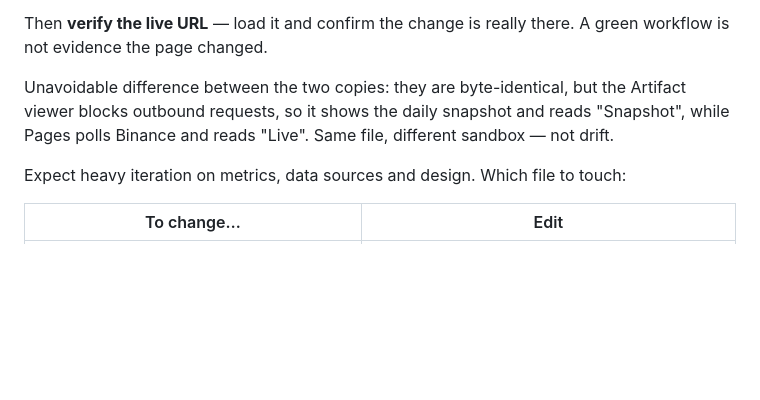
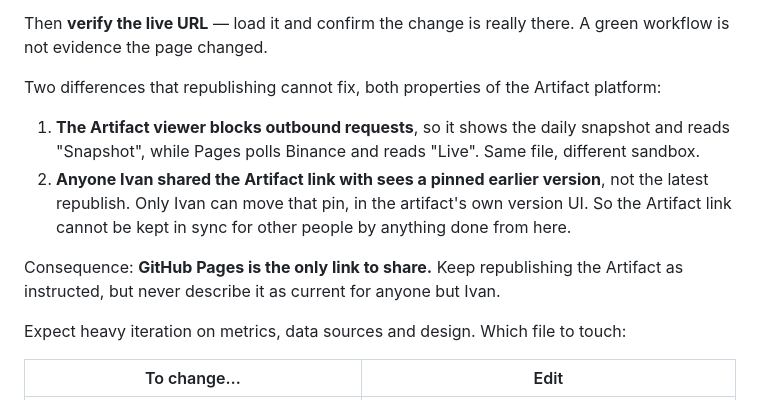
Before and after one commit to ivan-getiashvili/bitcoin-investments-dashboard, a Markdown page: CLAUDE.md, the part around the change. Rendered like a GitHub page; blank space fills up the shorter version.

Commit message:
Note the two sync limits of the Artifact channel
Republishing keeps the bytes identical, but the viewer sandbox blocks the
live tier, and anyone the link was shared with sees a pinned earlier version
that only the owner can move. Pages is the only link that is current for
other people.

Co-Authored-By: Claude Opus 5 <noreply@anthropic.com>

```diff
--- a/CLAUDE.md
+++ b/CLAUDE.md
@@ -63,9 +63,16 @@ between.
 Then **verify the live URL** — load it and confirm the change is really there. A green workflow
 is not evidence the page changed.
 
-Unavoidable difference between the two copies: they are byte-identical, but the Artifact viewer
-blocks outbound requests, so it shows the daily snapshot and reads "Snapshot", while Pages polls
-Binance and reads "Live". Same file, different sandbox — not drift.
+Two differences that republishing cannot fix, both properties of the Artifact platform:
+
+1. **The Artifact viewer blocks outbound requests**, so it shows the daily snapshot and reads
+   "Snapshot", while Pages polls Binance and reads "Live". Same file, different sandbox.
+2. **Anyone Ivan shared the Artifact link with sees a pinned earlier version**, not the latest
+   republish. Only Ivan can move that pin, in the artifact's own version UI. So the Artifact
+   link cannot be kept in sync for other people by anything done from here.
+
+Consequence: **GitHub Pages is the only link to share.** Keep republishing the Artifact as
+instructed, but never describe it as current for anyone but Ivan.
 
 Expect heavy iteration on metrics, data sources and design. Which file to touch:
 
```
